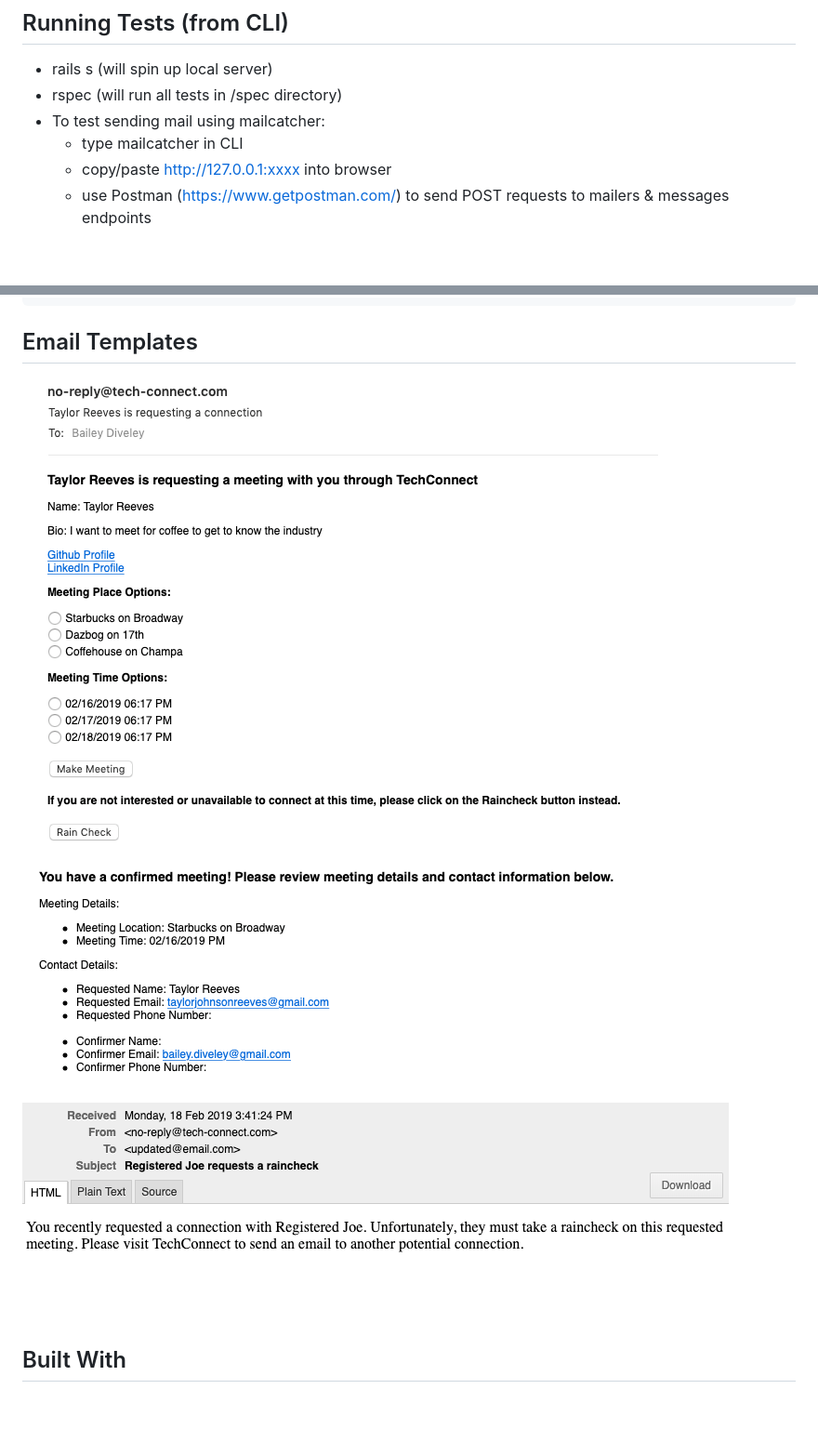
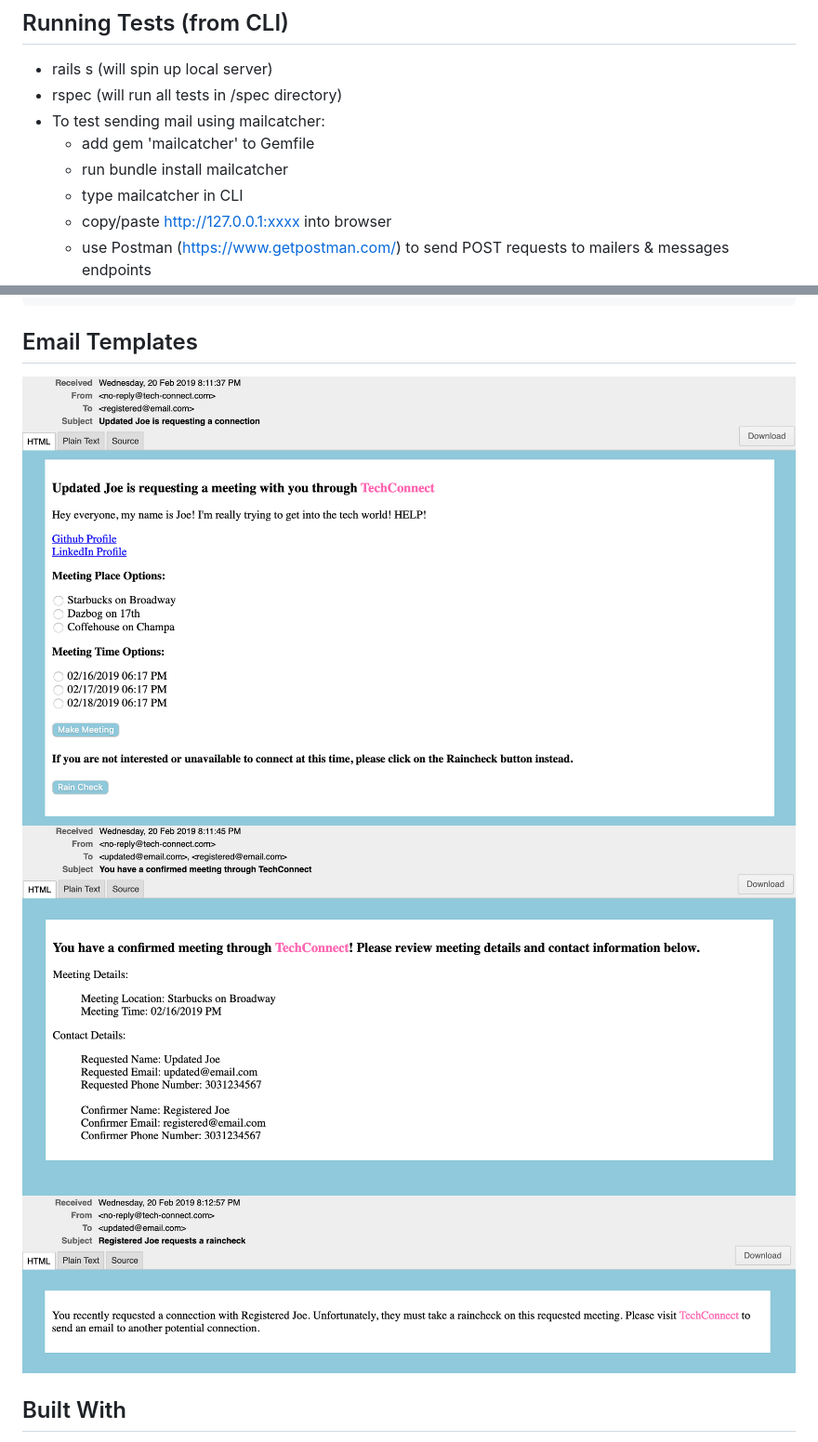
Before and after one commit to Isaac-Falkenstine/tech-connect-BE, a Markdown page: README.md, 2 parts joined by grey strips. Shown: that part at 93% size. Rendered like a GitHub page; pictures changed too: assets/confirm_email.png, assets/raincheck_email.png, assets/request_email.png; blank space fills up the shorter version.

Commit message:
Update email images

```diff
--- a/README.md
+++ b/README.md
@@ -18,6 +18,8 @@ https://waffle.io/Isaac-Falkenstine/tech-connect-BE
 * rails s (will spin up local server)
 * rspec (will run all tests in /spec directory)
 * To test sending mail using mailcatcher:
+  * add gem 'mailcatcher' to Gemfile
+  * run bundle install mailcatcher
   * type mailcatcher in CLI
   * copy/paste http://127.0.0.1:xxxx into browser
   * use Postman (https://www.getpostman.com/) to send POST requests to mailers & messages endpoints
```
Also changed, not shown: 1 other file.
